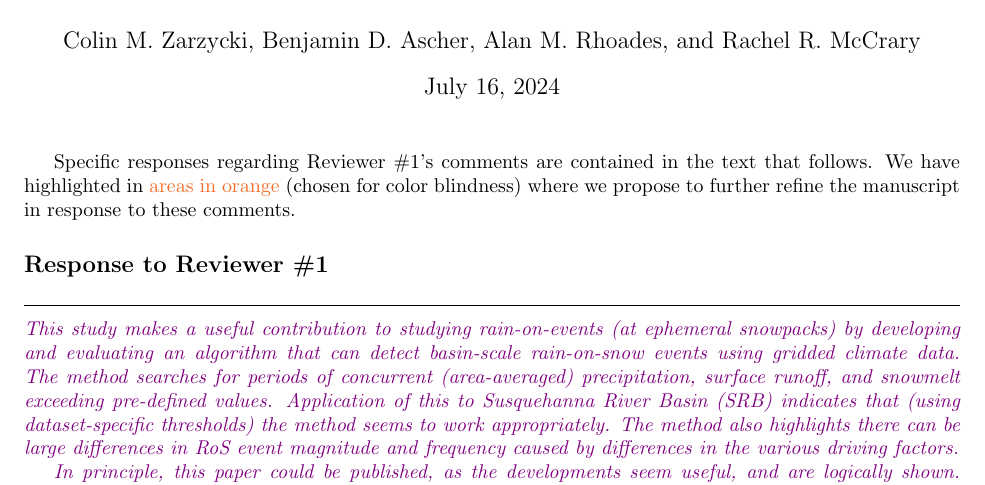
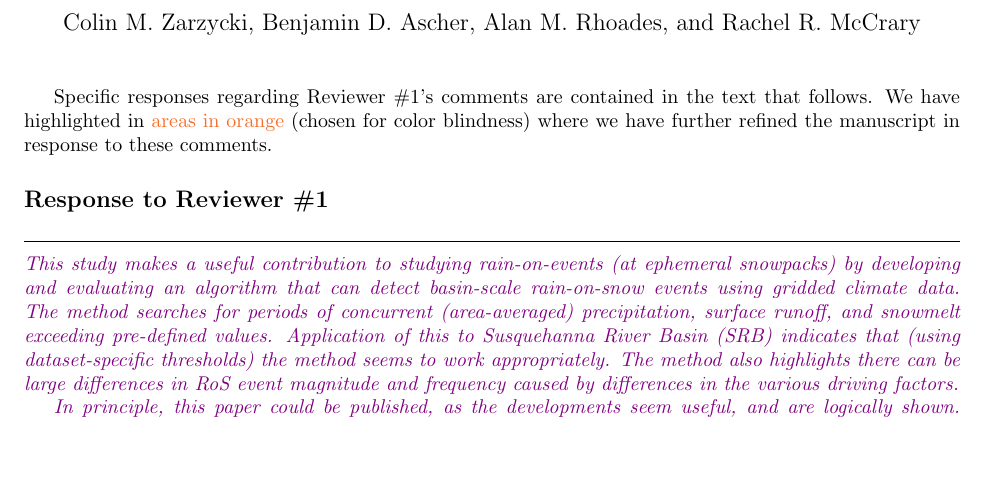
Before and after one commit to zarzycki/ros-metrics-paper, a LaTeX document (resp1_rev1.tex): part of page 1 of 7, cut so that both start at the same text, the shorter picture padded with empty space. Compiled offline with pdfLaTeX.

Commit message:
tweak formatting of indiv rev response docs

```diff
--- a/resp1_rev1.tex
+++ b/resp1_rev1.tex
@@ -37,10 +37,12 @@
 
 \title{Author Response to Reviewer \#1 of egusphere-2023-3094, `Algorithmically Detected Rain-on-Snow Flood Events in Different Climate Datasets: A Case Study of the Susquehanna River Basin'}
 \author{Colin M. Zarzycki, Benjamin D. Ascher, Alan M. Rhoades, and Rachel R. McCrary}
+\date{}
 
 \maketitle
+\pagenumbering{gobble}
 
-Specific responses regarding Reviewer \#1's comments are contained in the text that follows. We have highlighted in {\color{Orange}areas in orange} (chosen for color blindness) where we propose to further refine the manuscript in response to these comments.
+Specific responses regarding Reviewer \#1's comments are contained in the text that follows. We have highlighted in {\color{Orange}areas in orange} (chosen for color blindness) where we have further refined the manuscript in response to these comments.
 
 \subsection*{Response to Reviewer \#1}
 
```
Also changed, not shown: resp1_rev2.tex (+3 -1 lines).
